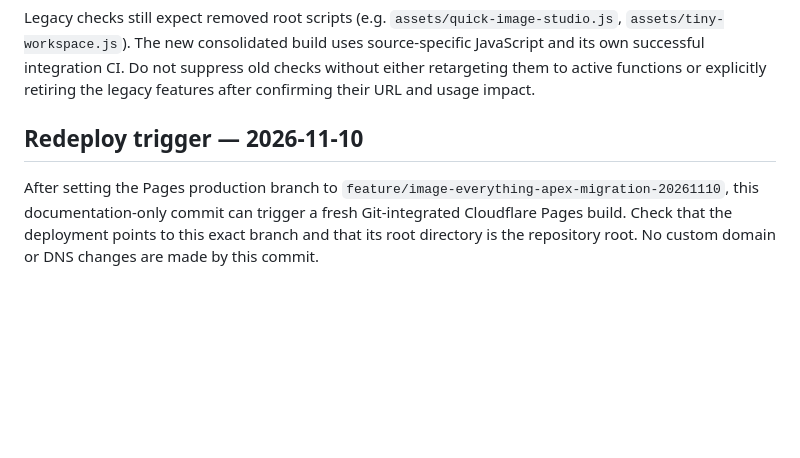
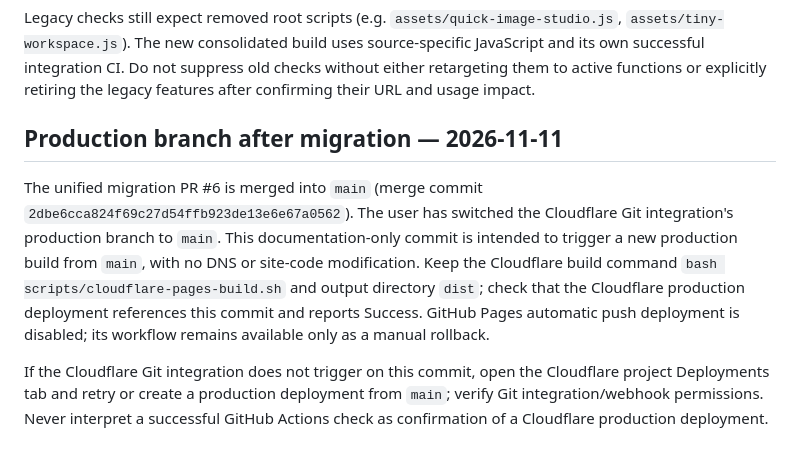
Before and after one commit to ji-minseo/everytinytool, a Markdown page: docs/cloudflare-pages-cutover.md, the part around the change. Drawn GitHub-style; blank space fills up the shorter version.

Commit message:
chore: trigger Cloudflare production rebuild after switching to main

```diff
--- a/docs/cloudflare-pages-cutover.md
+++ b/docs/cloudflare-pages-cutover.md
@@ -43,6 +43,8 @@ The generated `dist/_headers` sends `X-Robots-Tag: noindex` **only on Cloudflare
 ## Why the old CI checks currently fail
 Legacy checks still expect removed root scripts (e.g. `assets/quick-image-studio.js`, `assets/tiny-workspace.js`). The new consolidated build uses source-specific JavaScript and its own successful integration CI. Do not suppress old checks without either retargeting them to active functions or explicitly retiring the legacy features after confirming their URL and usage impact.
 
-## Redeploy trigger — 2026-11-10
+## Production branch after migration — 2026-11-11
 
-After setting the Pages production branch to `feature/image-everything-apex-migration-20261110`, this documentation-only commit can trigger a fresh Git-integrated Cloudflare Pages build. Check that the deployment points to this exact branch and that its root directory is the repository root. No custom domain or DNS changes are made by this commit.
+The unified migration PR #6 is merged into `main` (merge commit `2dbe6cca824f69c27d54ffb923de13e6e67a0562`). The user has switched the Cloudflare Git integration's production branch to `main`. This documentation-only commit is intended to trigger a new production build from `main`, with no DNS or site-code modification. Keep the Cloudflare build command `bash scripts/cloudflare-pages-build.sh` and output directory `dist`; check that the Cloudflare production deployment references this commit and reports Success. GitHub Pages automatic push deployment is disabled; its workflow remains available only as a manual rollback.
+
+If the Cloudflare Git integration does not trigger on this commit, open the Cloudflare project Deployments tab and retry or create a production deployment from `main`; verify Git integration/webhook permissions. Never interpret a successful GitHub Actions check as confirmation of a Cloudflare production deployment.
```
